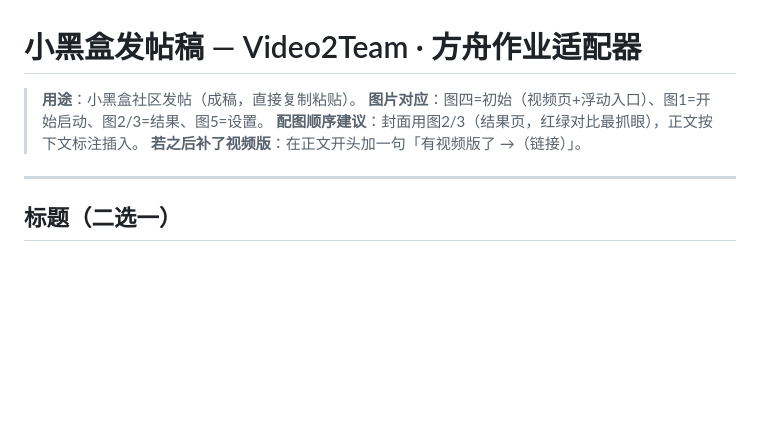
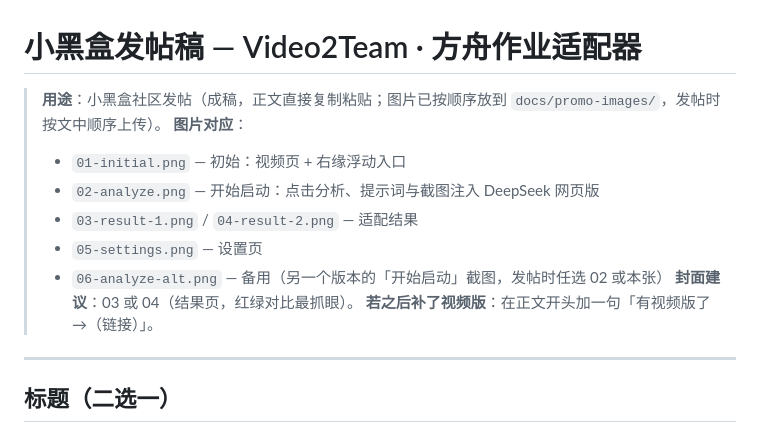
Before and after one commit to tingfengsusu/Video2Team, a Markdown page: docs/promo-xiaoheihe.md, the part around one of its changes. Drawn GitHub-style; blank space fills up the shorter version.

```diff
--- a/docs/promo-xiaoheihe.md
+++ b/docs/promo-xiaoheihe.md
@@ -1,8 +1,13 @@
 # 小黑盒发帖稿 — Video2Team · 方舟作业适配器
 
-> **用途**：小黑盒社区发帖（成稿，直接复制粘贴）。
-> **图片对应**：图四=初始（视频页+浮动入口）、图1=开始启动、图2/3=结果、图5=设置。
-> **配图顺序建议**：封面用图2/3（结果页，红绿对比最抓眼），正文按下文标注插入。
+> **用途**：小黑盒社区发帖（成稿，正文直接复制粘贴；图片已按顺序放到 `docs/promo-images/`，发帖时按文中顺序上传）。
+> **图片对应**：
+> - `01-initial.png` — 初始：视频页 + 右缘浮动入口
+> - `02-analyze.png` — 开始启动：点击分析、提示词与截图注入 DeepSeek 网页版
+> - `03-result-1.png` / `04-result-2.png` — 适配结果
+> - `05-settings.png` — 设置页
+> - `06-analyze-alt.png` — 备用（另一个版本的「开始启动」截图，发帖时任选 02 或本张）
+> **封面建议**：03 或 04（结果页，红绿对比最抓眼）。
 > **若之后补了视频版**：在正文开头加一句「有视频版了 →（链接）」。
 
 ---
```
Also changed, not shown: other parts of docs/promo-xiaoheihe.md (+16 -5 lines), docs/promo-images/01-initial.png (added), docs/promo-images/02-analyze.png (added), docs/promo-images/03-result-1.png (added), docs/promo-images/04-result-2.png (added), docs/promo-images/05-settings.png (added), 1 other file.
